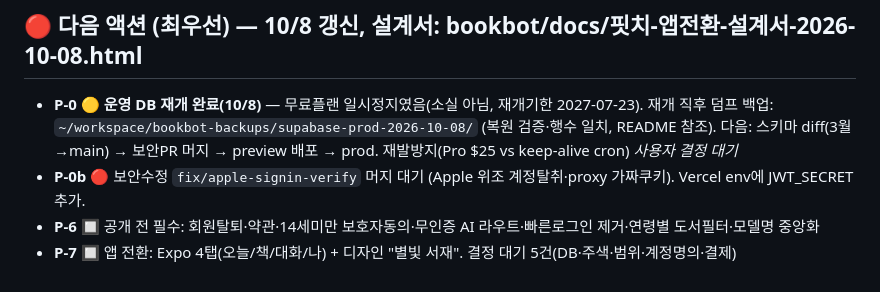
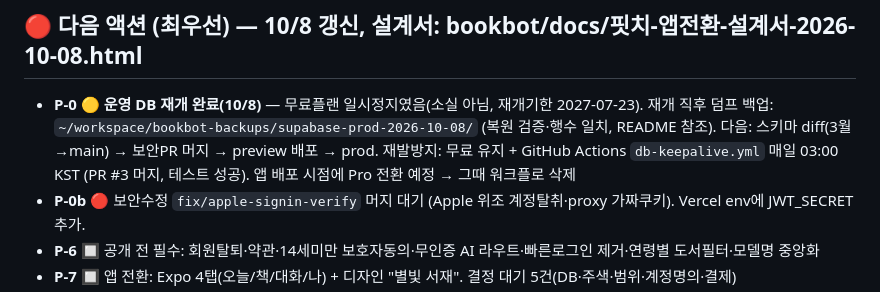
Before and after one commit to rachelchoi11/rainbow-colorbox, a Markdown page: work-dashboard/pitch.md, the part around the change. Drawn GitHub-style.

Commit message:
pitch: DB keep-alive 설정

```diff
--- a/work-dashboard/pitch.md
+++ b/work-dashboard/pitch.md
@@ -11,7 +11,7 @@
 - **콘텐츠 2계층**: Tier1 PD 공개도서 전문 보유(캐릭터 대화까지) / Tier2 현행도서 메타데이터+PDF 업로드+출판사 라이선스.
 
 ## 🔴 다음 액션 (최우선) — 10/8 갱신, 설계서: bookbot/docs/핏치-앱전환-설계서-2026-10-08.html
-- **P-0** 🟡 **운영 DB 재개 완료(10/8)** — 무료플랜 일시정지였음(소실 아님, 재개기한 2027-07-23). 재개 직후 덤프 백업: `~/workspace/bookbot-backups/supabase-prod-2026-10-08/` (복원 검증·행수 일치, README 참조). 다음: 스키마 diff(3월→main) → 보안PR 머지 → preview 배포 → prod. 재발방지(Pro $25 vs keep-alive cron) *사용자 결정 대기*
+- **P-0** 🟡 **운영 DB 재개 완료(10/8)** — 무료플랜 일시정지였음(소실 아님, 재개기한 2027-07-23). 재개 직후 덤프 백업: `~/workspace/bookbot-backups/supabase-prod-2026-10-08/` (복원 검증·행수 일치, README 참조). 다음: 스키마 diff(3월→main) → 보안PR 머지 → preview 배포 → prod. 재발방지: 무료 유지 + GitHub Actions `db-keepalive.yml` 매일 03:00 KST (PR #3 머지, 테스트 성공). 앱 배포 시점에 Pro 전환 예정 → 그때 워크플로 삭제
 - **P-0b** 🔴 보안수정 `fix/apple-signin-verify` 머지 대기 (Apple 위조 계정탈취·proxy 가짜쿠키). Vercel env에 JWT_SECRET 추가.
 - **P-6** 🔲 공개 전 필수: 회원탈퇴·약관·14세미만 보호자동의·무인증 AI 라우트·빠른로그인 제거·연령별 도서필터·모델명 중앙화
 - **P-7** 🔲 앱 전환: Expo 4탭(오늘/책/대화/나) + 디자인 "별빛 서재". 결정 대기 5건(DB·주색·범위·계정명의·결제)
```
